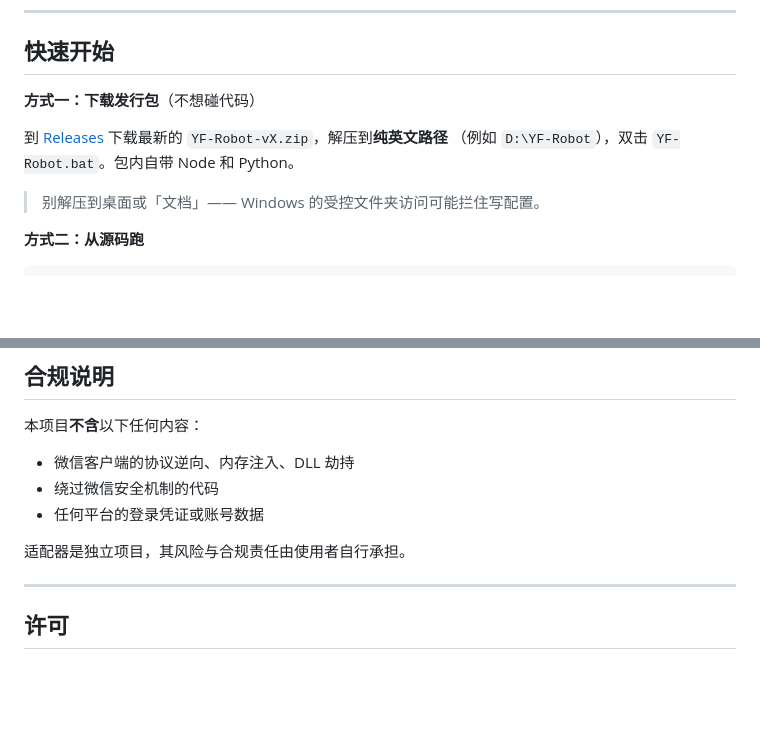
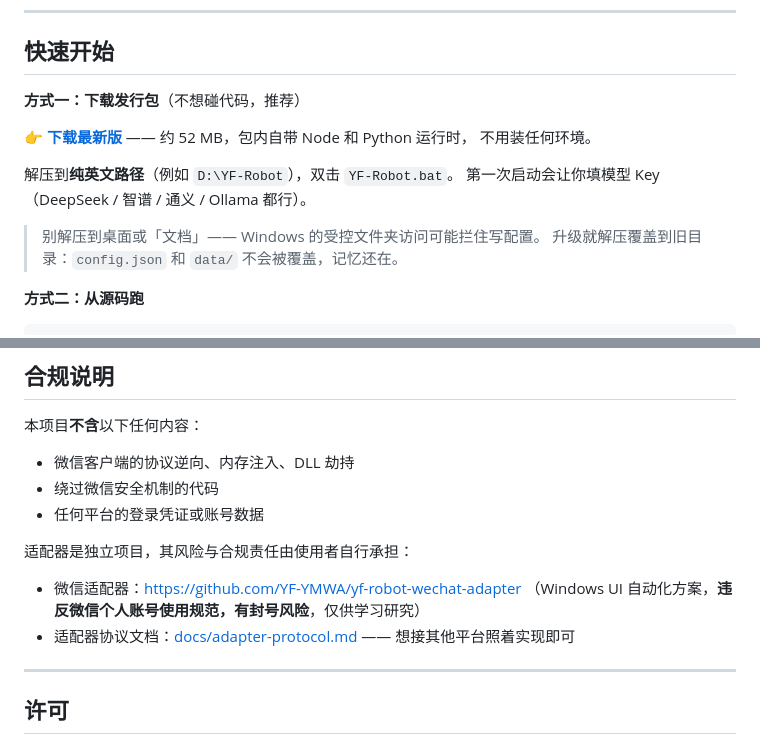
Before and after one commit to YF-YMWA/yf-robot, a Markdown page: README.md, 2 parts joined by grey strips. GitHub-like rendering; blank space fills up the shorter version.

Commit message:
docs: README 首屏加下载入口 + 补上适配器仓库链接
分享给别人时，第一屏就该能点到下载：
  👉 下载最新版（../../releases/latest）
  约 52 MB，自带 Node/Python，解压双击
  解压覆盖旧目录即可升级，config.json 和 data/ 不覆盖

合规说明里补上：
  · 微信适配器仓库地址（并写明违反微信规范、有封号风险）
  · 适配器协议文档（想接别的平台照着实现）

检查：全项 36/36 通过

```diff
--- a/README.md
+++ b/README.md
@@ -11,12 +11,16 @@ Node.js 写核心（零第三方依赖），Python 只给适配器用。Windows
 
 ## 快速开始
 
-**方式一：下载发行包**（不想碰代码）
+**方式一：下载发行包**（不想碰代码，推荐）
 
-到 [Releases](../../releases) 下载最新的 `YF-Robot-vX.zip`，解压到**纯英文路径**
-（例如 `D:\YF-Robot`），双击 `YF-Robot.bat`。包内自带 Node 和 Python。
+👉 **[下载最新版](../../releases/latest)** —— 约 52 MB，包内自带 Node 和 Python 运行时，
+不用装任何环境。
+
+解压到**纯英文路径**（例如 `D:\YF-Robot`），双击 `YF-Robot.bat`。
+第一次启动会让你填模型 Key（DeepSeek / 智谱 / 通义 / Ollama 都行）。
 
 > 别解压到桌面或「文档」—— Windows 的受控文件夹访问可能拦住写配置。
+> 升级就解压覆盖到旧目录：`config.json` 和 `data/` 不会被覆盖，记忆还在。
 
 **方式二：从源码跑**
 
@@ -171,7 +175,11 @@ node tools/pack.mjs                # 打包
 - 绕过微信安全机制的代码
 - 任何平台的登录凭证或账号数据
 
-适配器是独立项目，其风险与合规责任由使用者自行承担。
+适配器是独立项目，其风险与合规责任由使用者自行承担：
+
+- 微信适配器：<https://github.com/YF-YMWA/yf-robot-wechat-adapter>
+  （Windows UI 自动化方案，**违反微信个人账号使用规范，有封号风险**，仅供学习研究）
+- 适配器协议文档：[docs/adapter-protocol.md](docs/adapter-protocol.md) —— 想接其他平台照着实现即可
 
 ---
 
```
